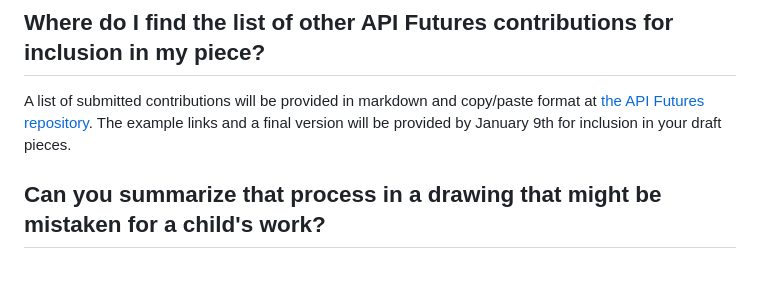
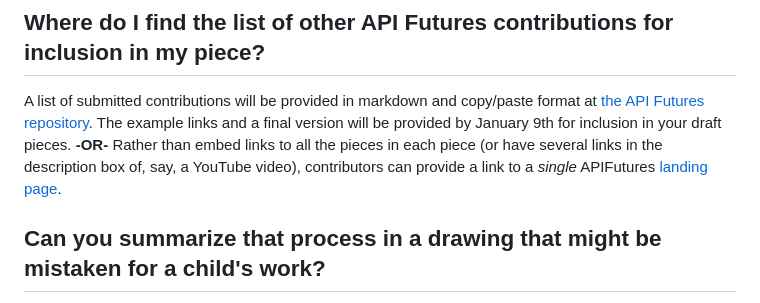
Before and after one commit to MatthewReinbold/APIFutures, a Markdown page: README.md, the part around the change. Rendered like a GitHub page; blank space fills up the shorter version.

Commit message:
Update README.md
Updating the link for the contributions page.

```diff
--- a/README.md
+++ b/README.md
@@ -56,7 +56,9 @@ Sample text that creators can copy and paste into their pieces will be added to
 When you have created your contribution, [submit the proposed URL via this Google Form](https://forms.gle/9UzNcMRQvxEYkshW6) prior to January 9th. If there aren't any questions upon review, the piece title, author, and link will be added to [the list of contributions for inclusion](https://github.com/MatthewReinbold/APIFutures/blob/main/2024-contributions.md).
 
 ## Where do I find the list of other API Futures contributions for inclusion in my piece?
-A list of submitted contributions will be provided in markdown and copy/paste format at [the API Futures repository](https://github.com/MatthewReinbold/APIFutures/blob/main/2024-contributions.md). The example links and a final version will be provided by January 9th for inclusion in your draft pieces.
+A list of submitted contributions will be provided in markdown and copy/paste format at [the API Futures repository](https://github.com/MatthewReinbold/APIFutures/blob/main/2024/contributions.md). The example links and a final version will be provided by January 9th for inclusion in your draft pieces.
+**-OR-**
+Rather than embed links to all the pieces in each piece (or have several links in the description box of, say, a YouTube video), contributors can provide a link to a *single* APIFutures [landing page]().
 
 ## Can you summarize that process in a drawing that might be mistaken for a child's work?
 Yes! Certainly.
```
